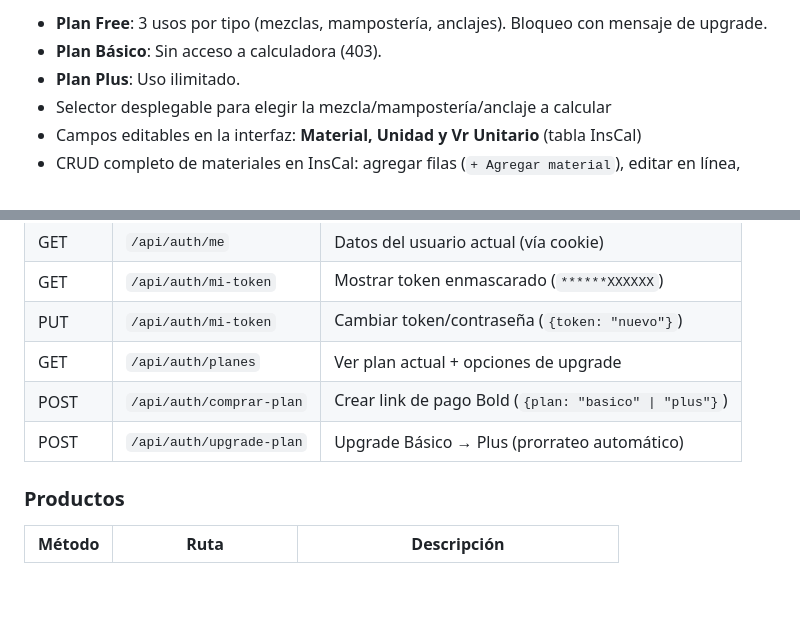
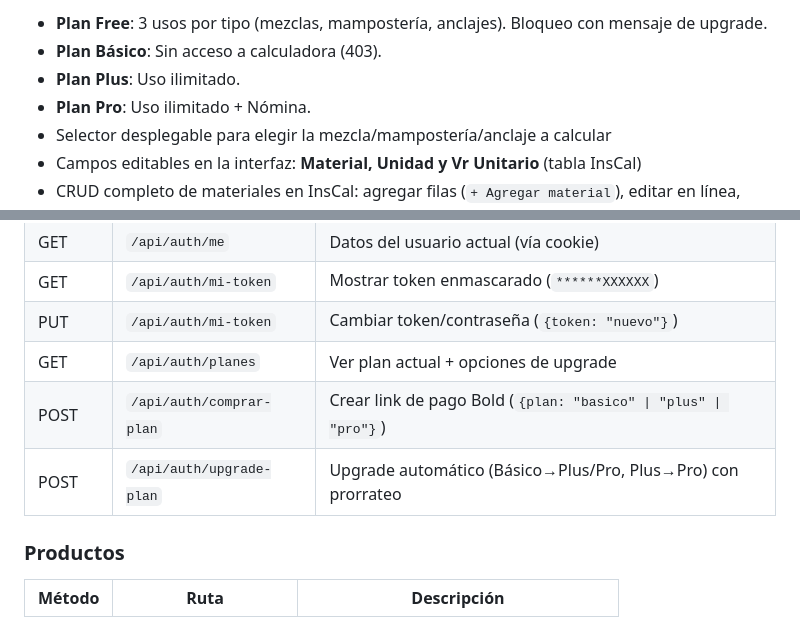
Before and after one commit to Josemejia232/ListaMasterInsumos, a Markdown page: requirements.md, 2 parts joined by grey strips. Drawn GitHub-style; blank space fills up the shorter version.

```diff
--- a/requirements.md
+++ b/requirements.md
@@ -46,6 +52,7 @@ Módulo colapsable con sub-módulos de cálculo agrupados. El estado (abierto/ce
 - **Plan Free**: 3 usos por tipo (mezclas, mampostería, anclajes). Bloqueo con mensaje de upgrade.
 - **Plan Básico**: Sin acceso a calculadora (403).
 - **Plan Plus**: Uso ilimitado.
+- **Plan Pro**: Uso ilimitado + Nómina.
 - Selector desplegable para elegir la mezcla/mampostería/anclaje a calcular
 - Campos editables en la interfaz: **Material, Unidad y Vr Unitario** (tabla InsCal)
 - CRUD completo de materiales en InsCal: agregar filas (`+ Agregar material`), editar en línea, eliminar (`✕`)
@@ -141,8 +148,8 @@ Página de marketing premium (`/landing`) con diseño dark theme y glassmorphism
 | GET | `/api/auth/mi-token` | Mostrar token enmascarado (`******XXXXXX`) |
 | PUT | `/api/auth/mi-token` | Cambiar token/contraseña (`{token: "nuevo"}`) |
 | GET | `/api/auth/planes` | Ver plan actual + opciones de upgrade |
-| POST | `/api/auth/comprar-plan` | Crear link de pago Bold (`{plan: "basico" \| "plus"}`) |
-| POST | `/api/auth/upgrade-plan` | Upgrade Básico → Plus (prorrateo automático) |
+| POST | `/api/auth/comprar-plan` | Crear link de pago Bold (`{plan: "basico" \| "plus" \| "pro"}`) |
+| POST | `/api/auth/upgrade-plan` | Upgrade automático (Básico→Plus/Pro, Plus→Pro) con prorrateo |
 
 ### Productos
 | Método | Ruta | Descripción |
```
Also changed, not shown: other parts of requirements.md (+20 -13 lines), documents.md (+4 -4 lines).
